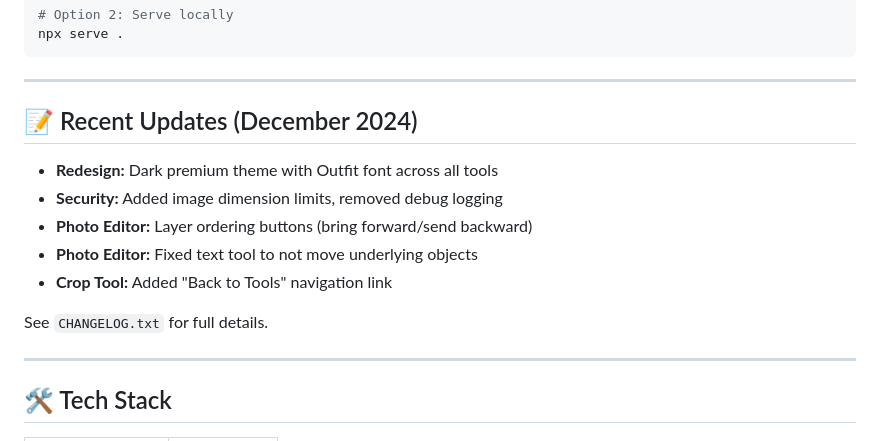
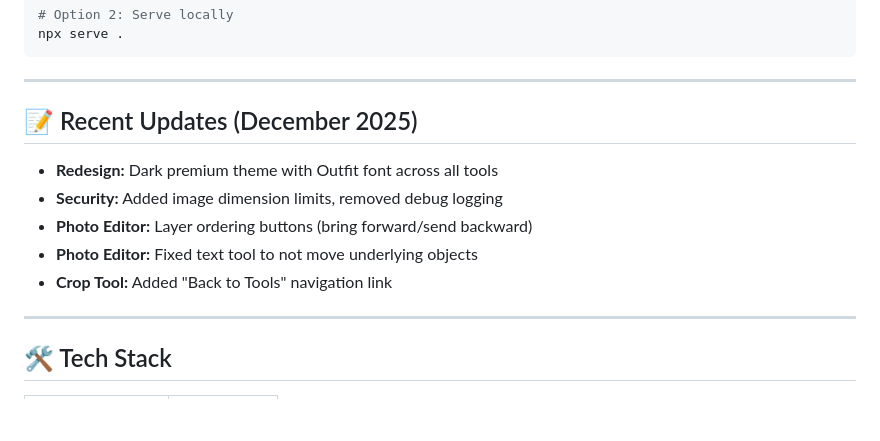
Before and after one commit to Hantu-Raya/Web-tools, a Markdown page: README.md, the part around the change. Rendered like a GitHub page; blank space fills up the shorter version.

```diff
--- a/README.md
+++ b/README.md
@@ -110,15 +110,13 @@ npx serve .
 
 ---
 
-## 📝 Recent Updates (December 2024)
+## 📝 Recent Updates (December 2025)
 
 - **Redesign:** Dark premium theme with Outfit font across all tools
 - **Security:** Added image dimension limits, removed debug logging
 - **Photo Editor:** Layer ordering buttons (bring forward/send backward)
 - **Photo Editor:** Fixed text tool to not move underlying objects
 - **Crop Tool:** Added "Back to Tools" navigation link
-
-See `CHANGELOG.txt` for full details.
 
 ---
 
```
